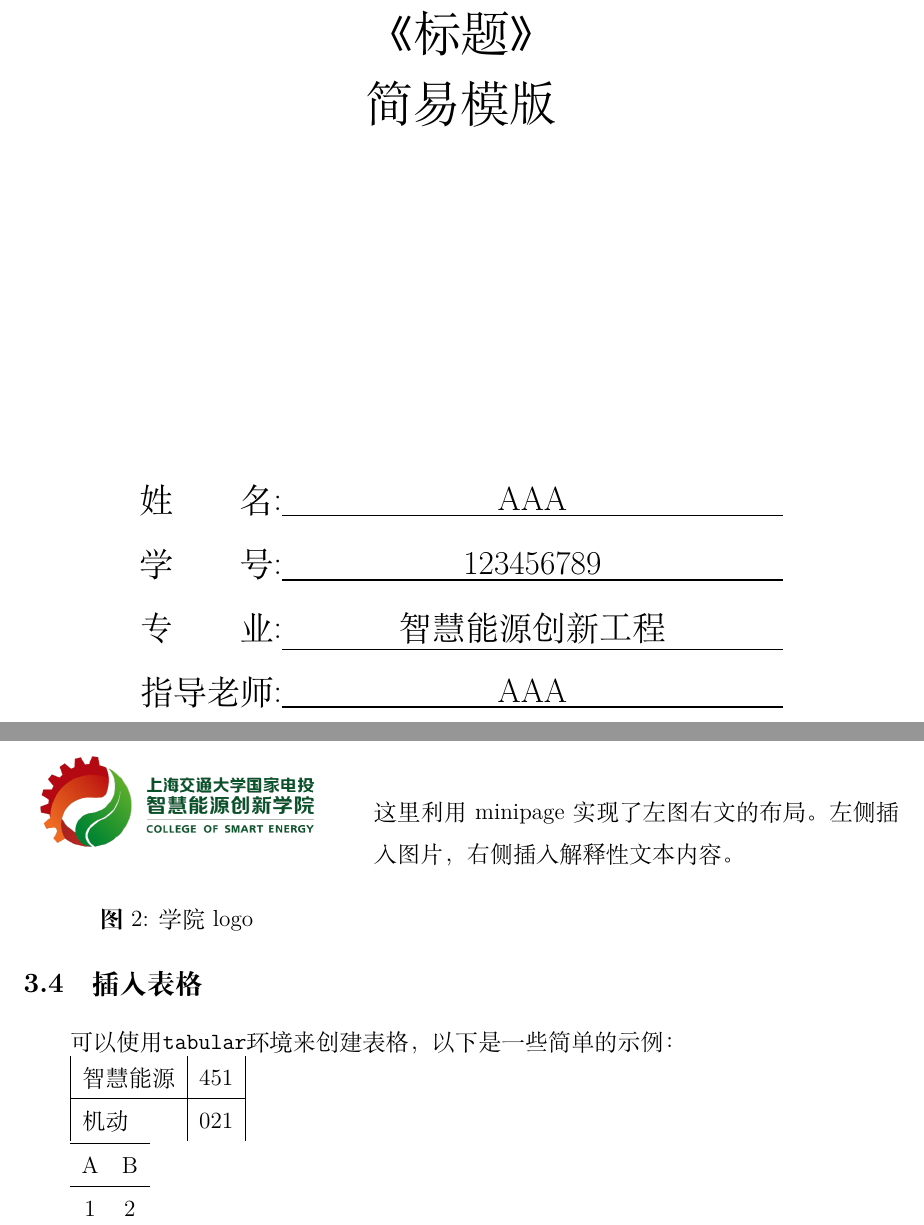
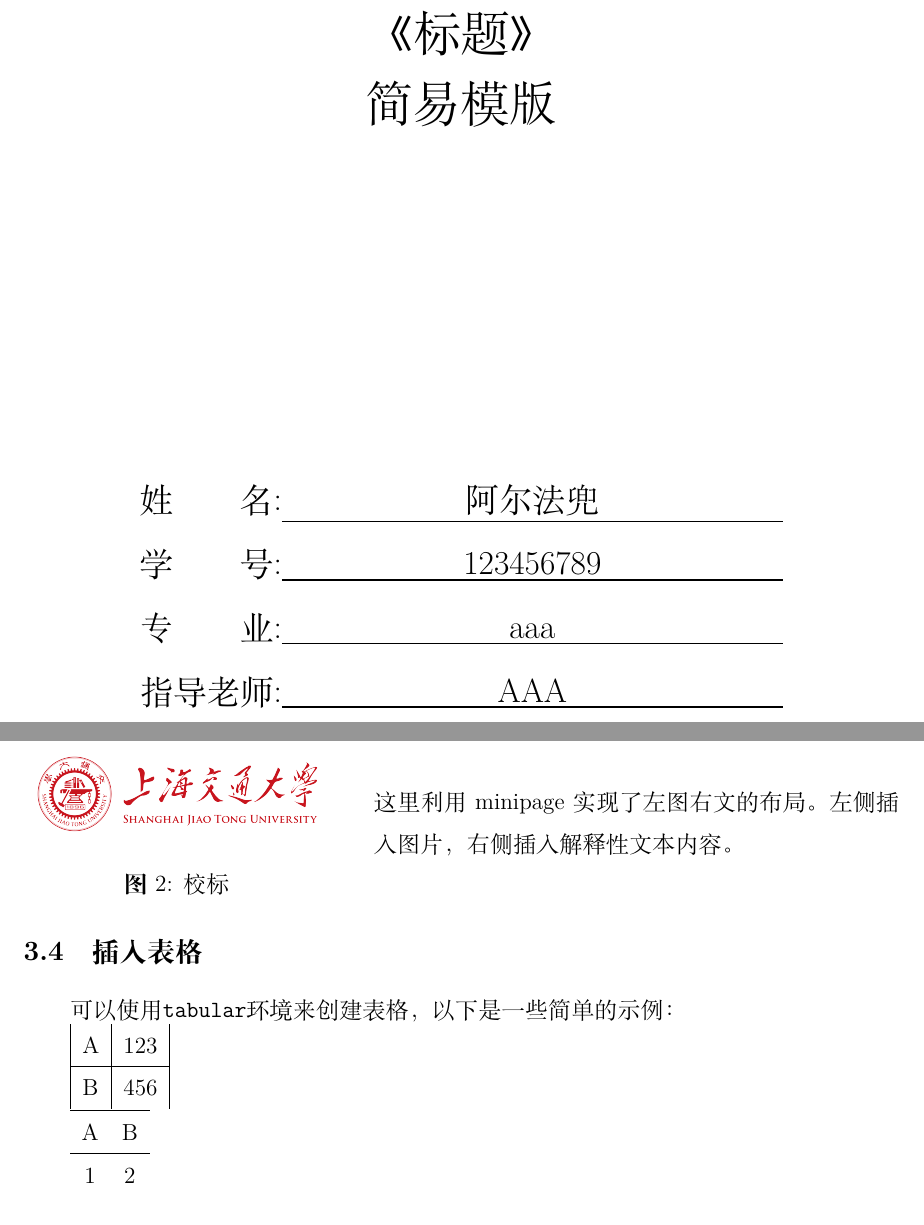
Before and after one commit to arfdou/LaTeX_tutorial, a LaTeX document (简易模板.tex): two parts of pages 1 and 9 of 16, joined at a grey line, cut so that both start at the same text. Compiled offline with XeLaTeX.

Commit message:
update: 隐私处理

```diff
--- a/简易模板.tex
+++ b/简易模板.tex
@@ -116,9 +116,9 @@
 % 信息
 \begin{center}
 {\Large
-\makebox[4em][s]{姓名}:\underline{\makebox[15em][c]{AAA}}\\
+\makebox[4em][s]{姓名}:\underline{\makebox[15em][c]{阿尔法兜}}\\
 \makebox[4em][s]{学号}:\underline{\makebox[15em][c]{123456789}}\\
-\makebox[4em][s]{专业}:\underline{\makebox[15em][c]{智慧能源创新工程}}\\
+\makebox[4em][s]{专业}:\underline{\makebox[15em][c]{aaa}}\\
 \makebox[4em][s]{指导老师}:\underline{\makebox[15em][c]{AAA}}\\
 }
 \end{center}
@@ -267,8 +267,8 @@ LaTeX提供了多种字体效果，可以通过以下命令来实现：
 \noindent
 \begin{minipage}[c]{0.35\textwidth}
     \centering
-    \includegraphics[width=\textwidth]{pic/学院logo.png}
-    \captionof{figure}{学院logo}
+    \includegraphics[width=\textwidth]{pic/校标-标志中英文横版.png}
+    \captionof{figure}{校标}
 \end{minipage}
 \hfill
 \begin{minipage}[c]{0.6\textwidth}
@@ -279,9 +279,9 @@ LaTeX提供了多种字体效果，可以通过以下命令来实现：
 可以使用\verb|tabular|环境来创建表格，以下是一些简单的示例：
 
 \begin{tabular}{|l|l|}
-    智慧能源    & 451       \\
+    A    & 123       \\
     \hline
-    机动        & 021       \\
+    B    & 456       \\
 \end{tabular}
 
 \begin{tabular}{cc}
```
Also changed, not shown: pic/学院logo.png (deleted), pic/校标-标志中英文横版.png (added), 简易模板.tex (8 more changed lines).
